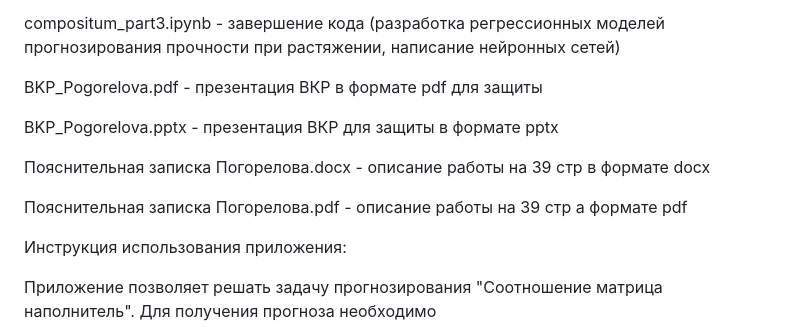
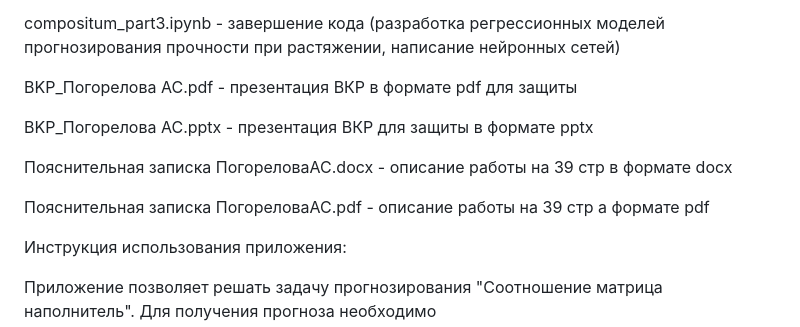
Before and after one commit to Ana7-7/Composite-materials, a Markdown page: README.md, the part around the change. GitHub-like rendering.

```diff
--- a/README.md
+++ b/README.md
@@ -70,13 +70,13 @@ compositum_part2.ipynb - продолжение кода (разработка
 
 compositum_part3.ipynb - завершение кода (разработка регрессионных моделей прогнозирования прочности при растяжении, написание нейронных сетей)
 
-BKP_Pogorelova.pdf - презентация ВКР в формате pdf для защиты
+BKP_Погорелова АС.pdf - презентация ВКР в формате pdf для защиты
 
-BKP_Pogorelova.pptx - презентация ВКР для защиты в формате pptx
+BKP_Погорелова АС.pptx - презентация ВКР для защиты в формате pptx
 
-Пояснительная записка Погорелова.docx - описание работы на 39 стр в формате docx
+Пояснительная записка ПогореловаАС.docx - описание работы на 39 стр в формате docx
 
-Пояснительная записка Погорелова.pdf - описание работы на 39 стр а формате pdf
+Пояснительная записка ПогореловаАС.pdf - описание работы на 39 стр а формате pdf
 
 Инструкция использования приложения:
 
```
